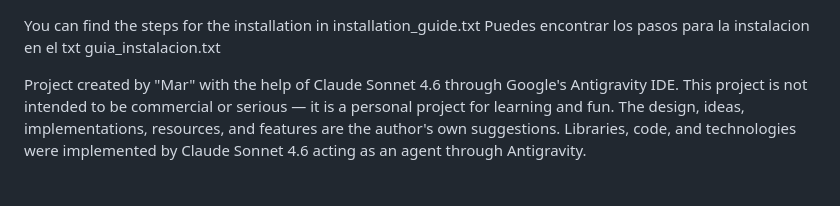
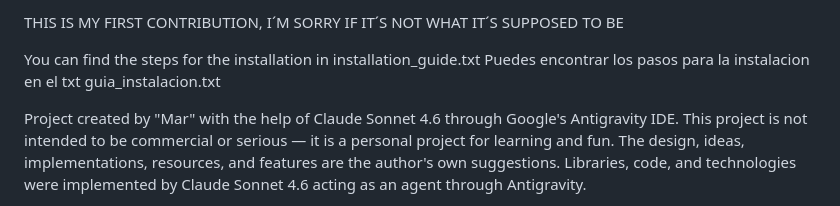
Before and after one commit to Mariano14782/MCMarPanel, a Markdown page: README.md, the part around the change. Rendered like a GitHub page.

Commit message:
Add contribution note to README.md

```diff
--- a/README.md
+++ b/README.md
@@ -1,3 +1,5 @@
+THIS IS MY FIRST CONTRIBUTION, I´M SORRY IF IT´S NOT WHAT IT´S SUPPOSED TO BE
+
 You can find the steps for the installation in installation_guide.txt
 Puedes encontrar los pasos para la instalacion en el txt guia_instalacion.txt
 
```
